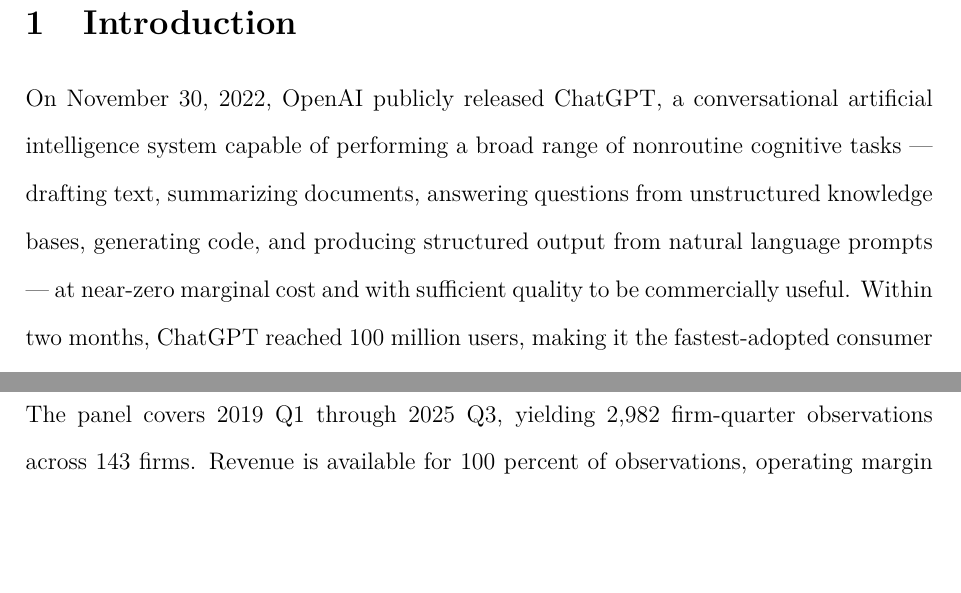
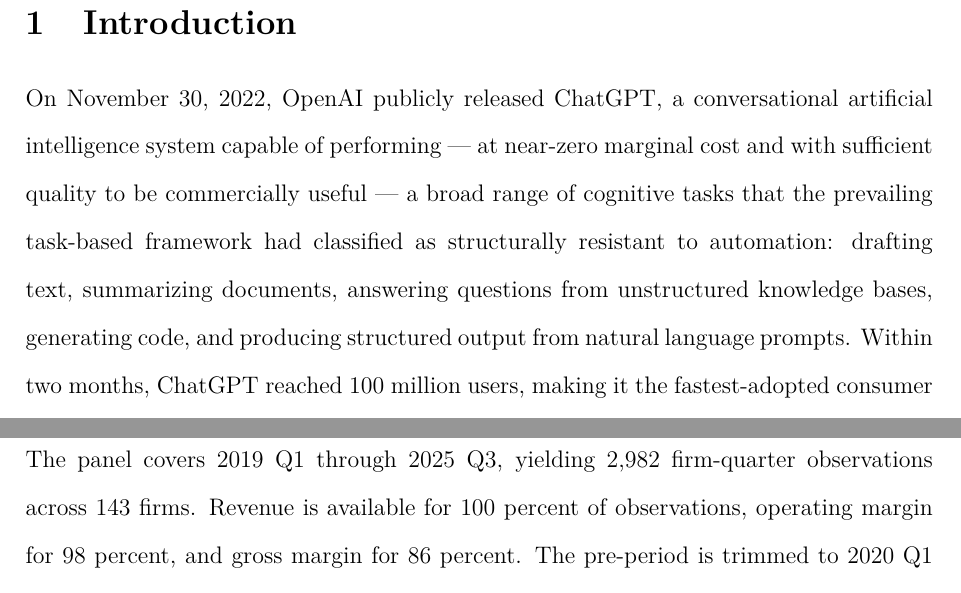
Before and after one commit to hakangulmez/thesis-ai-task-shock, a LaTeX thesis (thesis.tex): two parts of pages 5 and 16 of 34 before the commit and two parts of pages 5 and 17 of 34 after it, joined at a grey line, cut so that both start at the same text, the shorter picture padded with empty space. Compiled offline with pdfLaTeX.

Commit message:
fix: clarify nonroutine task framing in introduction
Tasks were previously classified as nonroutine/resistant to automation —
ChatGPT moved them across the frontier. Removes ambiguity about whether
drafting and summarizing are truly nonroutine.

Co-Authored-By: Claude Opus 4.6 <noreply@anthropic.com>

```diff
--- a/thesis.tex
+++ b/thesis.tex
@@ -41,7 +41,7 @@
 \section{Introduction}
 %% ============================================================
 
-On November 30, 2022, OpenAI publicly released ChatGPT, a conversational artificial intelligence system capable of performing a broad range of nonroutine cognitive tasks --- drafting text, summarizing documents, answering questions from unstructured knowledge bases, generating code, and producing structured output from natural language prompts --- at near-zero marginal cost and with sufficient quality to be commercially useful. Within two months, ChatGPT reached 100 million users, making it the fastest-adopted consumer technology in history. The release constituted a discrete, unanticipated event that moved the automation frontier into cognitive task space that the prevailing task-based production framework had considered structurally resistant to machine substitution \citep{autor2003skill, acemoglu2019automation}.
+On November 30, 2022, OpenAI publicly released ChatGPT, a conversational artificial intelligence system capable of performing --- at near-zero marginal cost and with sufficient quality to be commercially useful --- a broad range of cognitive tasks that the prevailing task-based framework had classified as structurally resistant to automation: drafting text, summarizing documents, answering questions from unstructured knowledge bases, generating code, and producing structured output from natural language prompts. Within two months, ChatGPT reached 100 million users, making it the fastest-adopted consumer technology in history. The release constituted a discrete, unanticipated event that moved the automation frontier into cognitive task space that the prevailing task-based production framework had considered structurally resistant to machine substitution \citep{autor2003skill, acemoglu2019automation}.
 
 This thesis asks whether the ChatGPT shock produced heterogeneous financial outcomes across B2B software firms, and whether that heterogeneity is explained by the pre-shock task replicability of their core product. The question is important for three reasons. First, software firms occupy a unique position in the task-based framework: they are not ordinary capital goods but task-performing services that externalize cognitive tasks from customer organizations and build recurring revenue businesses around performing those tasks more efficiently than customers could manage internally. When a general-purpose AI system can replicate those tasks, the firm faces a product obsolescence problem, not a labor displacement problem --- a distinction that existing theory does not capture. Second, the aggregate modesty of AI's estimated productivity effects --- \citet{acemoglu2024simple} projects a total factor productivity gain of only 0.66 percent over ten years --- may mask substantial firm-level heterogeneity that matters for investment decisions, competition policy, and workforce adjustment. Third, the identification opportunity is unusually clean: the ChatGPT shock was sudden, simultaneous across all firms, and created treatment heterogeneity from pre-determined product characteristics that cannot be contaminated by post-shock strategic responses.
 
```
Also changed, not shown: THESIS_FINAL.md (+1 -1 lines).
